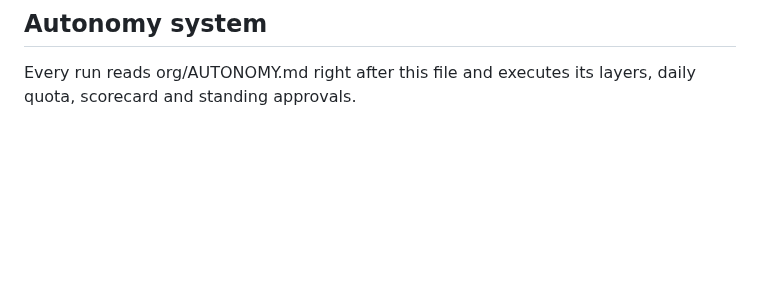
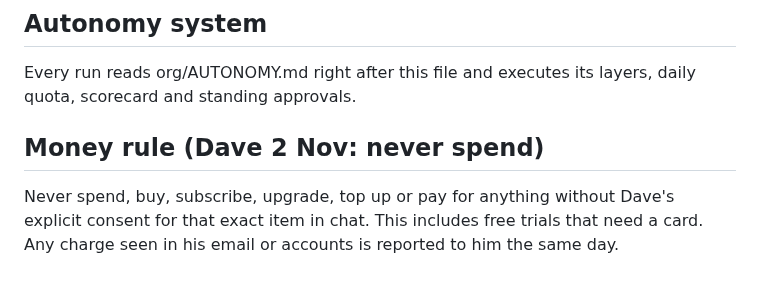
Before and after one commit to 3ShamrocksStudio/3s-status, a Markdown page: org/ORG.md, the part around the change. Rendered like a GitHub page; blank space fills up the shorter version.

Commit message:
Add explicit no-spend rule from Dave
Co-Authored-By: Claude Opus 5.5 <noreply@anthropic.com>
Claude-Session: https://claude.ai/code/session_01NYMEjb3suz5Xdw8cPuvfsd

```diff
--- a/org/ORG.md
+++ b/org/ORG.md
@@ -51,3 +51,6 @@
 
 ## Autonomy system
 Every run reads org/AUTONOMY.md right after this file and executes its layers, daily quota, scorecard and standing approvals.
+
+## Money rule (Dave 2 Nov: never spend)
+Never spend, buy, subscribe, upgrade, top up or pay for anything without Dave's explicit consent for that exact item in chat. This includes free trials that need a card. Any charge seen in his email or accounts is reported to him the same day.
```
